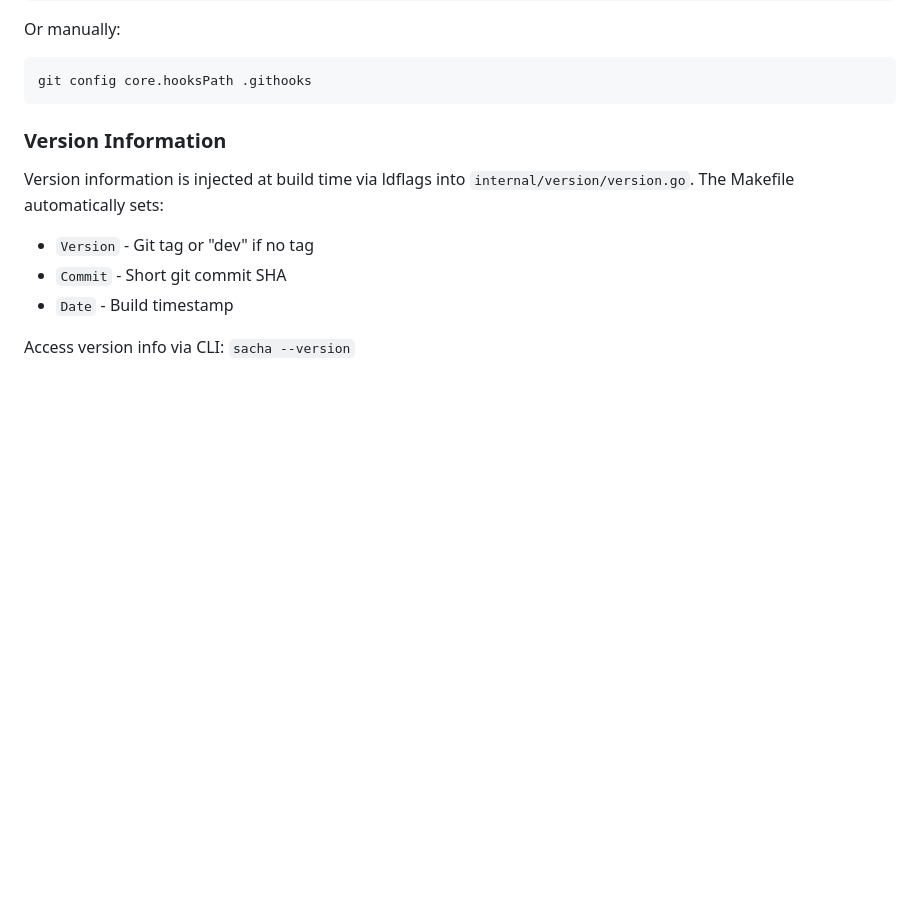
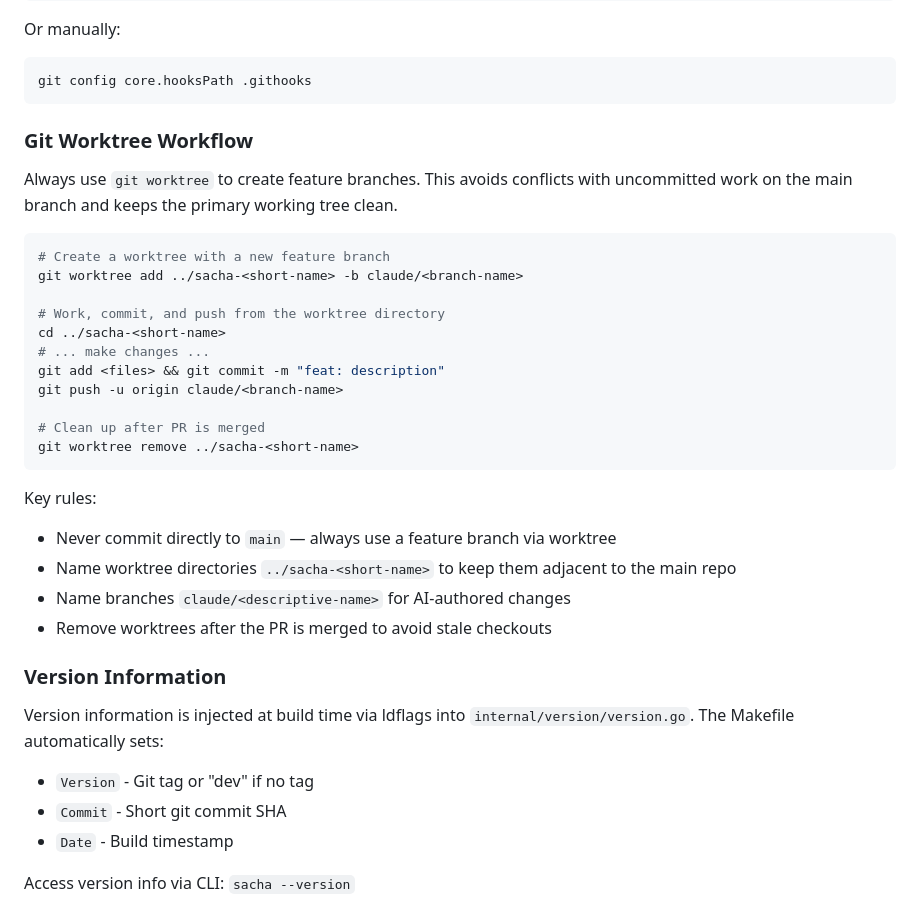
Before and after one commit to Sachamama/sacha, a Markdown page: CLAUDE.md, the part around the change. GitHub-like rendering; blank space fills up the shorter version.

Commit message:
docs: add git worktree workflow to CLAUDE.md
Co-Authored-By: Claude Opus 4.5 <noreply@anthropic.com>

````diff
--- a/CLAUDE.md
+++ b/CLAUDE.md
@@ -51,6 +51,30 @@ Or manually:
 ```bash
 git config core.hooksPath .githooks
 ```
+
+### Git Worktree Workflow
+
+Always use `git worktree` to create feature branches. This avoids conflicts with uncommitted work on the main branch and keeps the primary working tree clean.
+
+```bash
+# Create a worktree with a new feature branch
+git worktree add ../sacha-<short-name> -b claude/<branch-name>
+
+# Work, commit, and push from the worktree directory
+cd ../sacha-<short-name>
+# ... make changes ...
+git add <files> && git commit -m "feat: description"
+git push -u origin claude/<branch-name>
+
+# Clean up after PR is merged
+git worktree remove ../sacha-<short-name>
+```
+
+Key rules:
+- Never commit directly to `main` — always use a feature branch via worktree
+- Name worktree directories `../sacha-<short-name>` to keep them adjacent to the main repo
+- Name branches `claude/<descriptive-name>` for AI-authored changes
+- Remove worktrees after the PR is merged to avoid stale checkouts
 
 ### Version Information
 
````
